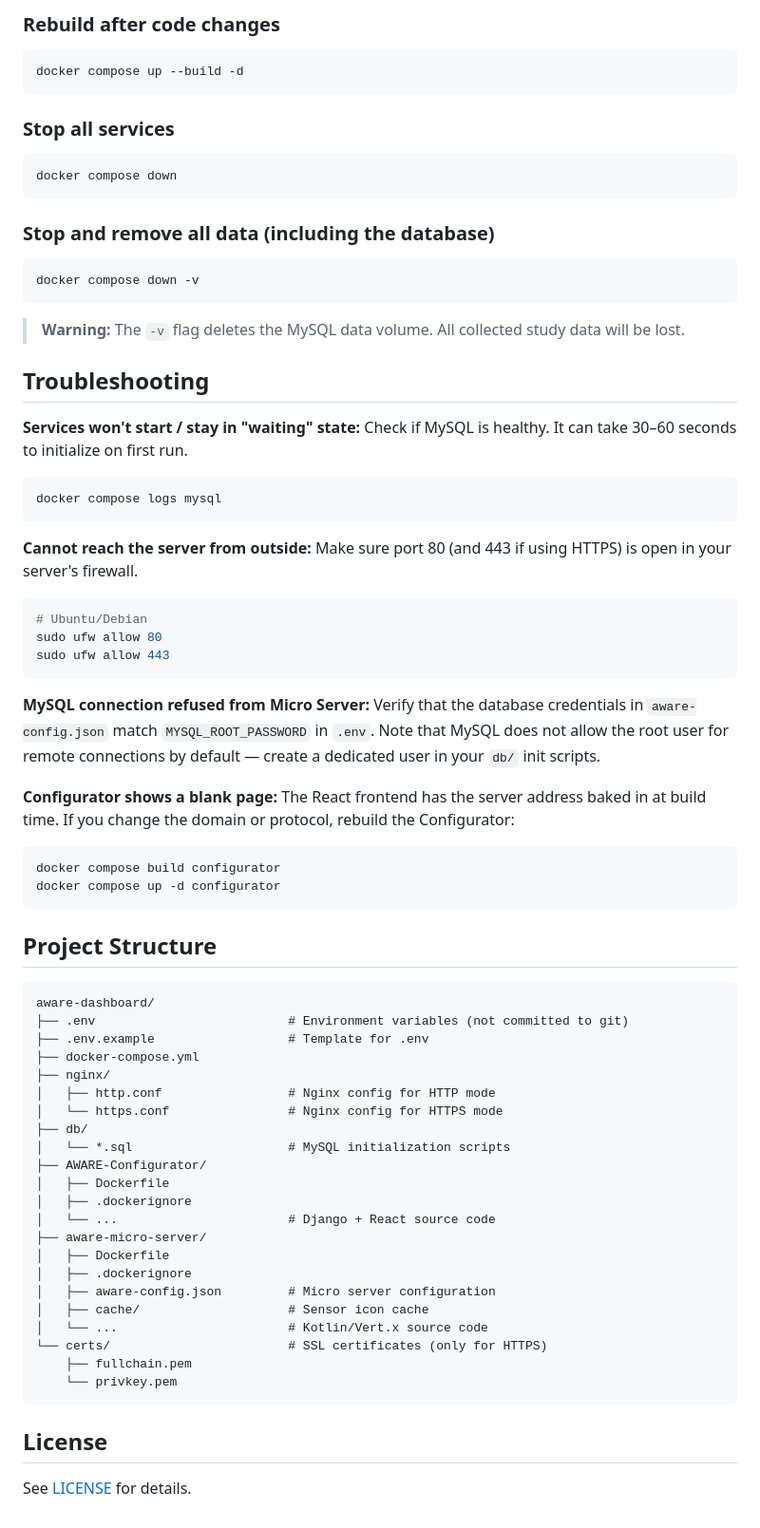
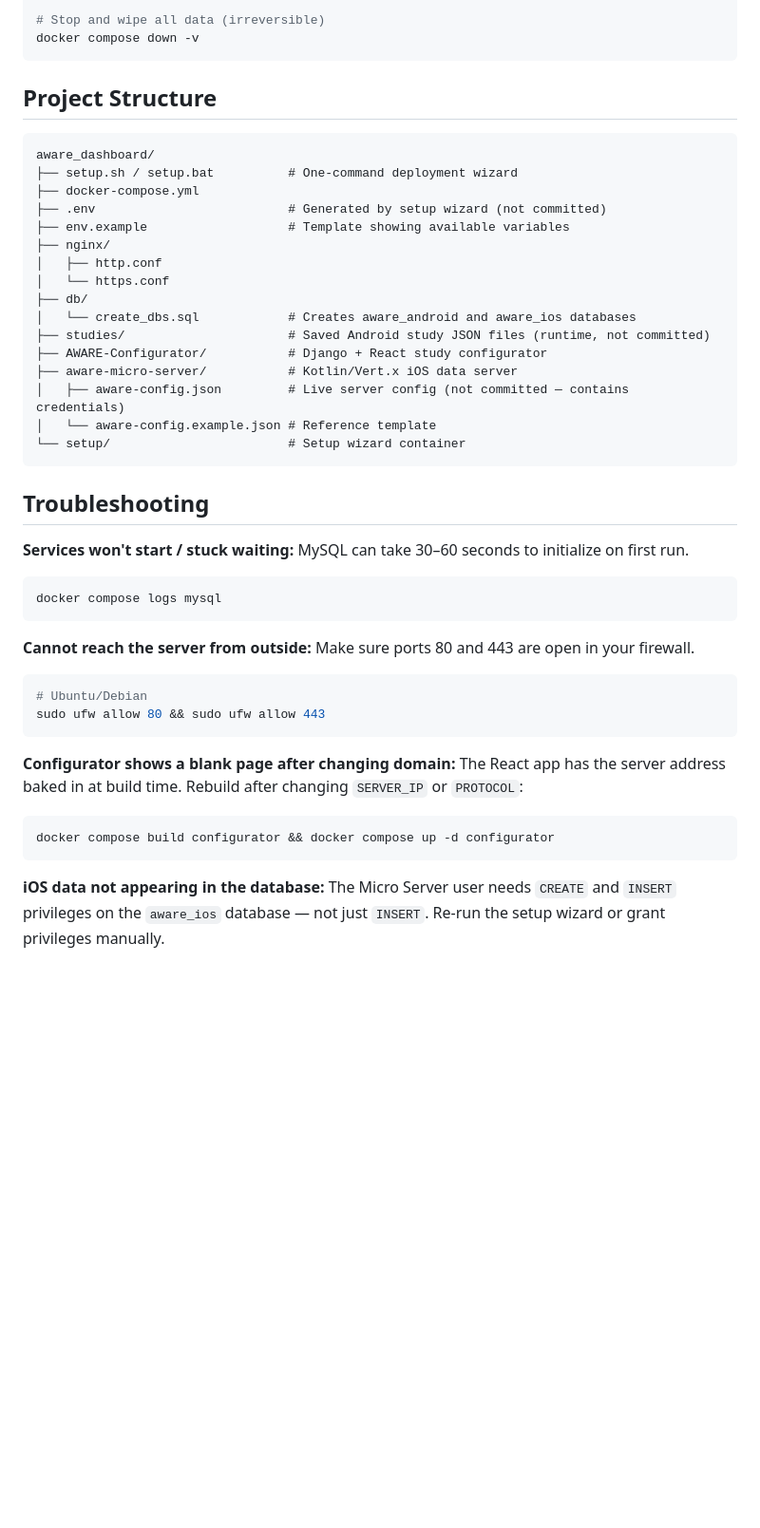
Before and after one commit to va13k/aware_dashboard, a Markdown page: README.md, the part around one of its changes. Shown at 95% size. Rendered like a GitHub page; blank space fills up the shorter version.

````diff
--- a/README.md
+++ b/README.md
@@ -163,80 +123,52 @@ docker compose restart configurator
 
-### Rebuild after code changes
-
-```bash
-docker compose up --build -d
-```
-
-### Stop all services
-
-```bash
-docker compose down
-```
-
-### Stop and remove all data (including the database)
-
-```bash
+# Stop and wipe all data (irreversible)
 docker compose down -v
 ```
 
-> **Warning:** The `-v` flag deletes the MySQL data volume. All collected study data will be lost.
+## Project Structure
+
+```
+aware_dashboard/
+├── setup.sh / setup.bat          # One-command deployment wizard
+├── docker-compose.yml
+├── .env                          # Generated by setup wizard (not committed)
+├── env.example                   # Template showing available variables
+├── nginx/
+│   ├── http.conf
+│   └── https.conf
+├── db/
+│   └── create_dbs.sql            # Creates aware_android and aware_ios databases
+├── studies/                      # Saved Android study JSON files (runtime, not committed)
+├── AWARE-Configurator/           # Django + React study configurator
+├── aware-micro-server/           # Kotlin/Vert.x iOS data server
+│   ├── aware-config.json         # Live server config (not committed — contains credentials)
+│   └── aware-config.example.json # Reference template
+└── setup/                        # Setup wizard container
+```
 
 ## Troubleshooting
 
-**Services won't start / stay in "waiting" state:**
-Check if MySQL is healthy. It can take 30–60 seconds to initialize on first run.
+**Services won't start / stuck waiting:**
+MySQL can take 30–60 seconds to initialize on first run.
 
 ```bash
 docker compose logs mysql
 ```
 
 **Cannot reach the server from outside:**
-Make sure port 80 (and 443 if using HTTPS) is open in your server's firewall.
+Make sure ports 80 and 443 are open in your firewall.
 
 ```bash
 # Ubuntu/Debian
-sudo ufw allow 80
-sudo ufw allow 443
+sudo ufw allow 80 && sudo ufw allow 443
 ```
 
-**MySQL connection refused from Micro Server:**
-Verify that the database credentials in `aware-config.json` match `MYSQL_ROOT_PASSWORD` in `.env`. Note that MySQL does not allow the root user for remote connections by default — create a dedicated user in your `db/` init scripts.
-
-**Configurator shows a blank page:**
-The React frontend has the server address baked in at build time. If you change the domain or protocol, rebuild the Configurator:
+**Configurator shows a blank page after changing domain:**
+The React app has the server address baked in at build time. Rebuild after changing `SERVER_IP` or `PROTOCOL`:
 
 ```bash
-docker compose build configurator
-docker compose up -d configurator
+docker compose build configurator && docker compose up -d configurator
 ```
 
-## Project Structure
-
-```
-aware-dashboard/
-├── .env                          # Environment variables (not committed to git)
-├── .env.example                  # Template for .env
-├── docker-compose.yml
-├── nginx/
-│   ├── http.conf                 # Nginx config for HTTP mode
-│   └── https.conf                # Nginx config for HTTPS mode
-├── db/
-│   └── *.sql                     # MySQL initialization scripts
-├── AWARE-Configurator/
-│   ├── Dockerfile
-│   ├── .dockerignore
-│   └── ...                       # Django + React source code
-├── aware-micro-server/
-│   ├── Dockerfile
-│   ├── .dockerignore
-│   ├── aware-config.json         # Micro server configuration
-│   ├── cache/                    # Sensor icon cache
-│   └── ...                       # Kotlin/Vert.x source code
-└── certs/                        # SSL certificates (only for HTTPS)
-    ├── fullchain.pem
-    └── privkey.pem
-```
-
-## License
-
-See [LICENSE](LICENSE) for details.
+**iOS data not appearing in the database:**
+The Micro Server user needs `CREATE` and `INSERT` privileges on the `aware_ios` database — not just `INSERT`. Re-run the setup wizard or grant privileges manually.
````
Also changed, not shown: other parts of README.md (+59 -99 lines).
